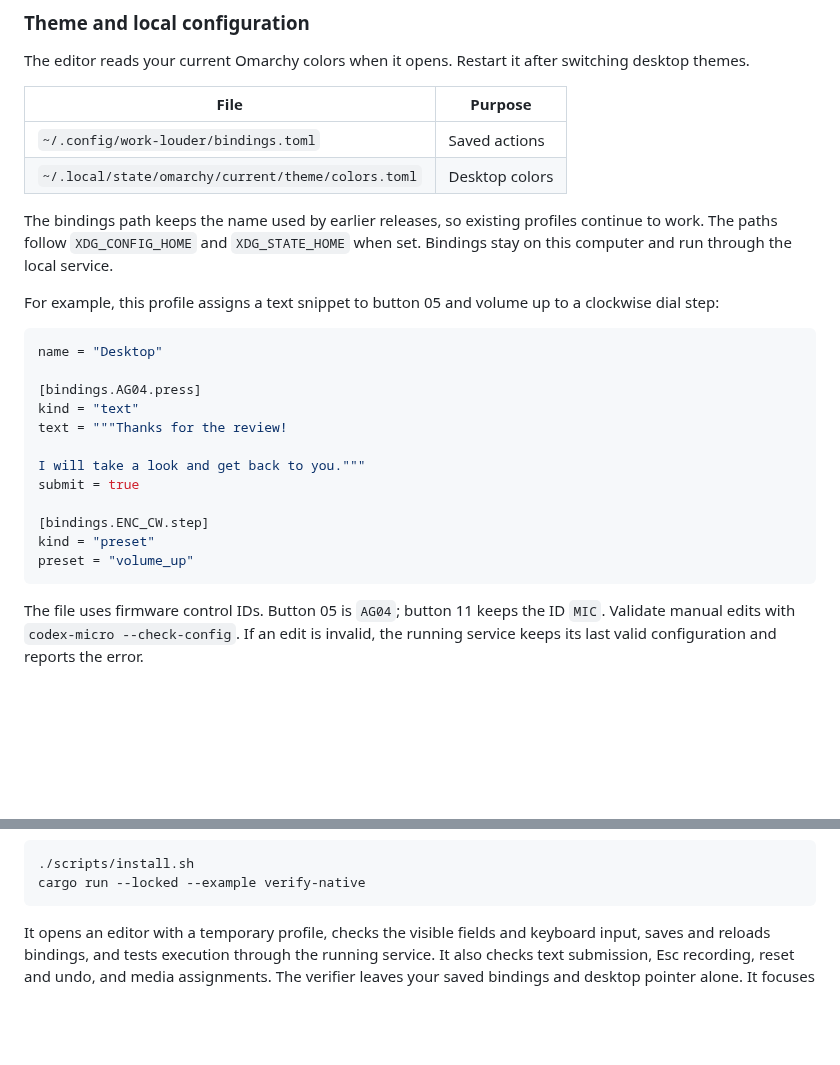
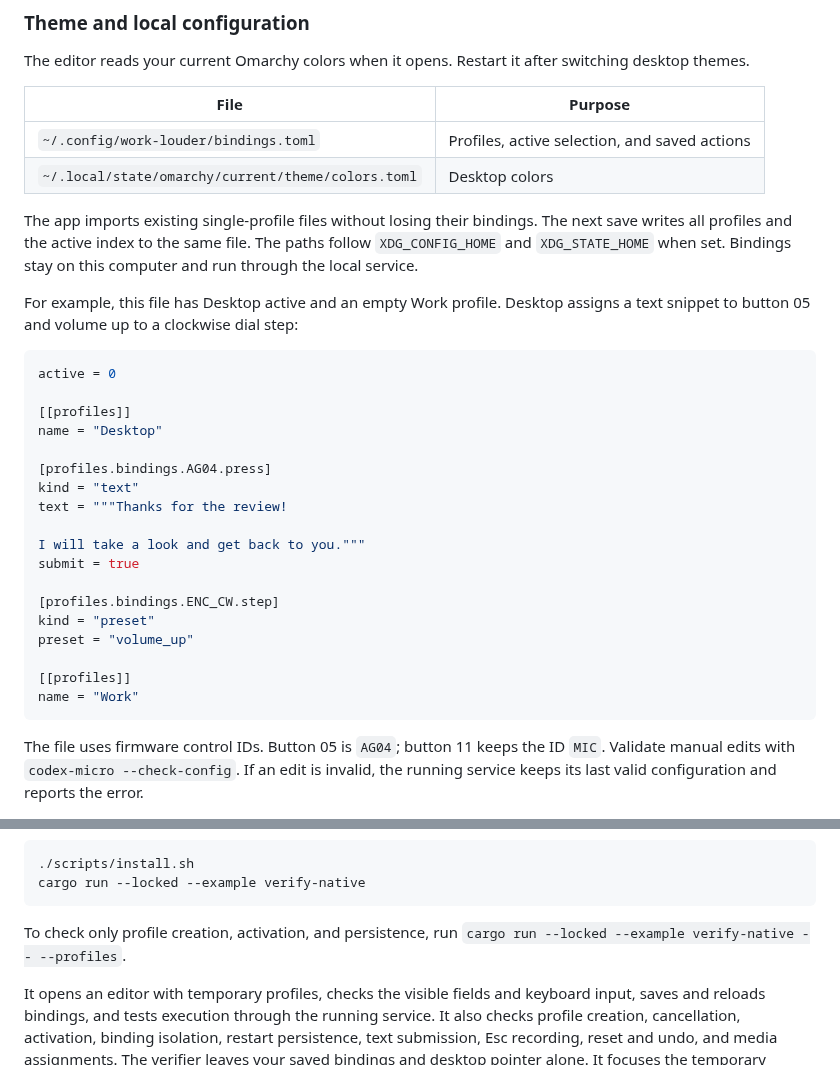
Before and after one commit to iam4x/codex-micro-omarchy, a Markdown page: README.md, 2 parts joined by grey strips. Rendered like a GitHub page; blank space fills up the shorter version.

````diff
--- a/README.md
+++ b/README.md
@@ -164,29 +180,36 @@ switching desktop themes.
 
 | File | Purpose |
 | --- | --- |
-| `~/.config/work-louder/bindings.toml` | Saved actions |
+| `~/.config/work-louder/bindings.toml` | Profiles, active selection, and saved actions |
 | `~/.local/state/omarchy/current/theme/colors.toml` | Desktop colors |
 
-The bindings path keeps the name used by earlier releases, so existing profiles
-continue to work. The paths follow `XDG_CONFIG_HOME` and `XDG_STATE_HOME` when set. Bindings stay
+The app imports existing single-profile files without losing their bindings.
+The next save writes all profiles and the active index to the same file.
+The paths follow `XDG_CONFIG_HOME` and `XDG_STATE_HOME` when set. Bindings stay
 on this computer and run through the local service.
 
-For example, this profile assigns a text snippet to button 05 and volume up
-to a clockwise dial step:
+For example, this file has Desktop active and an empty Work profile. Desktop
+assigns a text snippet to button 05 and volume up to a clockwise dial step:
 
 ```toml
+active = 0
+
+[[profiles]]
 name = "Desktop"
 
-[bindings.AG04.press]
+[profiles.bindings.AG04.press]
 kind = "text"
 text = """Thanks for the review!
 
 I will take a look and get back to you."""
 submit = true
 
-[bindings.ENC_CW.step]
+[profiles.bindings.ENC_CW.step]
 kind = "preset"
 preset = "volume_up"
+
+[[profiles]]
+name = "Work"
 ```
 
 The file uses firmware control IDs. Button 05 is `AG04`; button 11 keeps the
@@ -276,9 +299,13 @@ session. The Rust verifier needs `grim` and ImageMagick:
 cargo run --locked --example verify-native
 ```
 
-It opens an editor with a temporary profile, checks the visible fields and
+To check only profile creation, activation, and persistence, run
+`cargo run --locked --example verify-native -- --profiles`.
+
+It opens an editor with temporary profiles, checks the visible fields and
 keyboard input, saves and reloads bindings, and tests execution through the
-running service. It also checks text submission, Esc recording, reset and
+running service. It also checks profile creation, cancellation, activation,
+binding isolation, restart persistence, text submission, Esc recording, reset and
 undo, and media assignments. The verifier leaves your saved bindings and
 desktop pointer alone. It focuses the temporary window for text delivery,
 captures screenshots in `artifacts/`, and closes that window afterward. On
````
Also changed, not shown: other parts of README.md (+16 -0 lines), docs/screenshots/profile-dialog.png (added), docs/screenshots/profiles.png (added), 13 other files.
